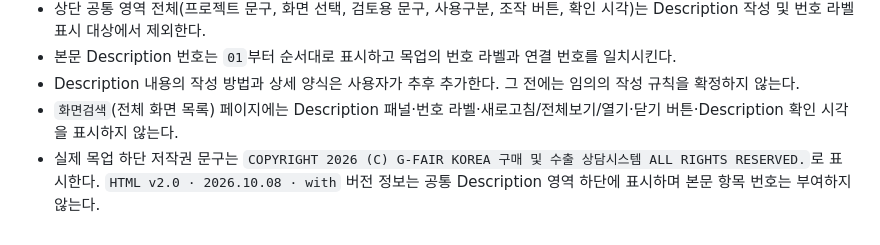
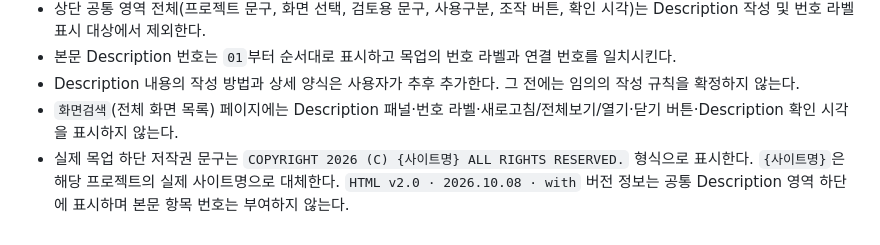
Before and after one commit to Hamin93/gfair_pl, a Markdown page: AGENTS.md, the part around the change. Drawn GitHub-style.

Commit message:
공통 규칙: 저작권 문구를 사이트명 변수 형식으로 정리

```diff
--- a/AGENTS.md
+++ b/AGENTS.md
@@ -89,4 +89,4 @@
 - 본문 Description 번호는 `01`부터 순서대로 표시하고 목업의 번호 라벨과 연결 번호를 일치시킨다.
 - Description 내용의 작성 방법과 상세 양식은 사용자가 추후 추가한다. 그 전에는 임의의 작성 규칙을 확정하지 않는다.
 - `화면검색`(전체 화면 목록) 페이지에는 Description 패널·번호 라벨·새로고침/전체보기/열기·닫기 버튼·Description 확인 시각을 표시하지 않는다.
-- 실제 목업 하단 저작권 문구는 `COPYRIGHT 2026 (C) G-FAIR KOREA 구매 및 수출 상담시스템 ALL RIGHTS RESERVED.`로 표시한다. `HTML v2.0 · 2026.10.08 · with` 버전 정보는 공통 Description 영역 하단에 표시하며 본문 항목 번호는 부여하지 않는다.
+- 실제 목업 하단 저작권 문구는 `COPYRIGHT 2026 (C) {사이트명} ALL RIGHTS RESERVED.` 형식으로 표시한다. `{사이트명}`은 해당 프로젝트의 실제 사이트명으로 대체한다. `HTML v2.0 · 2026.10.08 · with` 버전 정보는 공통 Description 영역 하단에 표시하며 본문 항목 번호는 부여하지 않는다.
```
